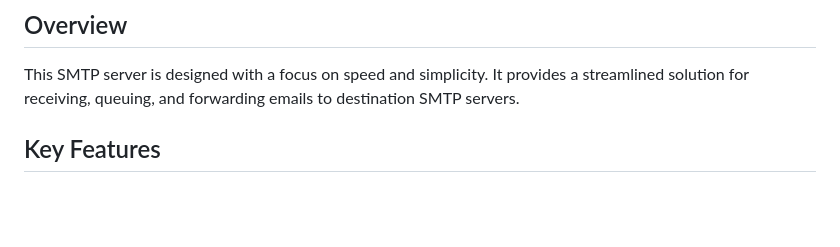
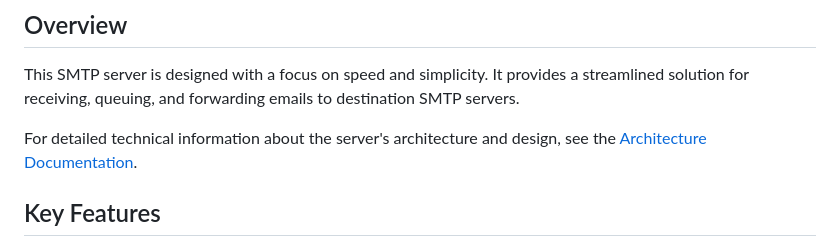
Before and after one commit to iamd3vil/hedwig, a Markdown page: README.md, the part around the change. Drawn GitHub-style; blank space fills up the shorter version.

Commit message:
docs: Add SMTP server architecture documentation
- Add comprehensive architecture documentation for the SMTP server.
- Update README to link to the new architecture document.

```diff
--- a/README.md
+++ b/README.md
@@ -18,6 +18,8 @@
 ## Overview
 
 This SMTP server is designed with a focus on speed and simplicity. It provides a streamlined solution for receiving, queuing, and forwarding emails to destination SMTP servers.
+
+For detailed technical information about the server's architecture and design, see the [Architecture Documentation](smtp-server/ARCHITECTURE.md).
 
 ## Key Features
 
```
Also changed, not shown: smtp-server/ARCHITECTURE.md (added, +489 -0 lines).
